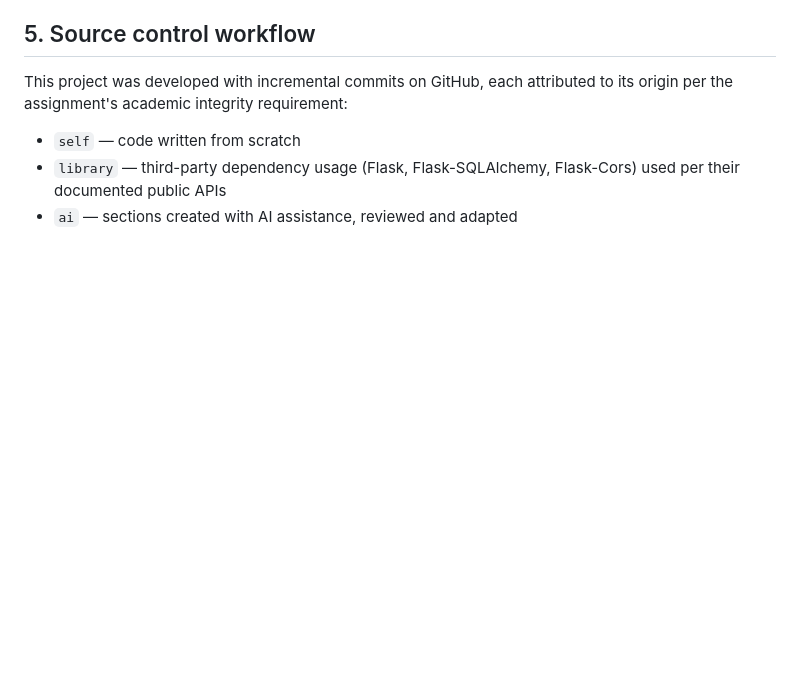
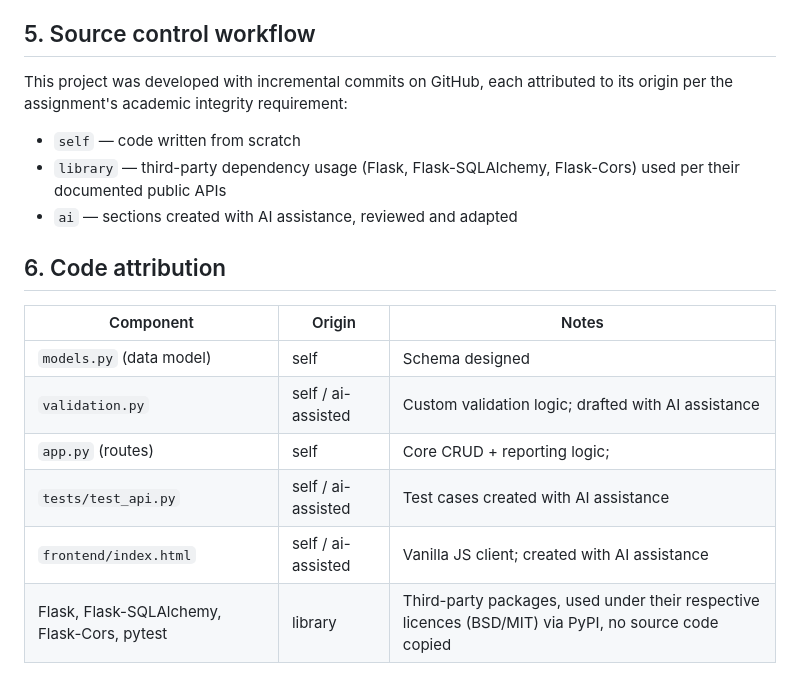
Before and after one commit to salmanhaider2390-lab/vulntrack-issue-system, a Markdown page: README.md, the part around the change. Drawn GitHub-style; blank space fills up the shorter version.

Commit message:
Readme Attribution

```diff
--- a/README.md
+++ b/README.md
@@ -126,3 +126,14 @@ to its origin per the assignment's academic integrity requirement:
 - `library` — third-party dependency usage (Flask, Flask-SQLAlchemy, Flask-Cors)
   used per their documented public APIs
 - `ai` — sections created with AI assistance, reviewed and adapted
+
+## 6. Code attribution
+
+| Component | Origin | Notes |
+|---|---|---|
+| `models.py` (data model) | self| Schema designed|
+| `validation.py` | self / ai-assisted | Custom validation logic; drafted with AI assistance |
+| `app.py` (routes) | self| Core CRUD + reporting logic;|
+| `tests/test_api.py` | self / ai-assisted | Test cases created with AI assistance |
+| `frontend/index.html` | self / ai-assisted | Vanilla JS client; created with AI assistance |
+| Flask, Flask-SQLAlchemy, Flask-Cors, pytest | library | Third-party packages, used under their respective licences (BSD/MIT) via PyPI, no source code copied |
```
